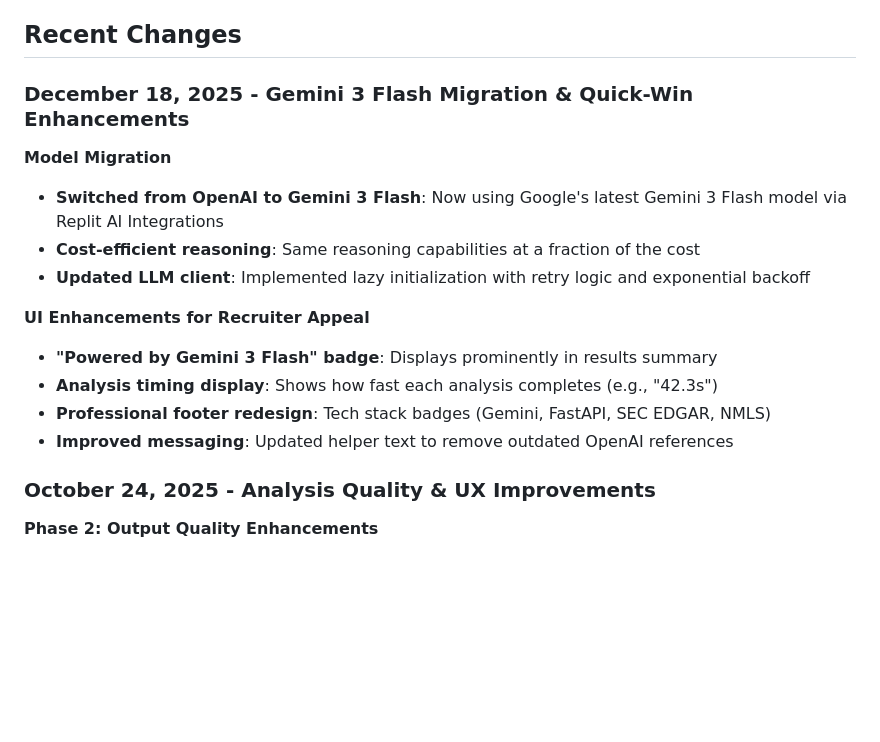
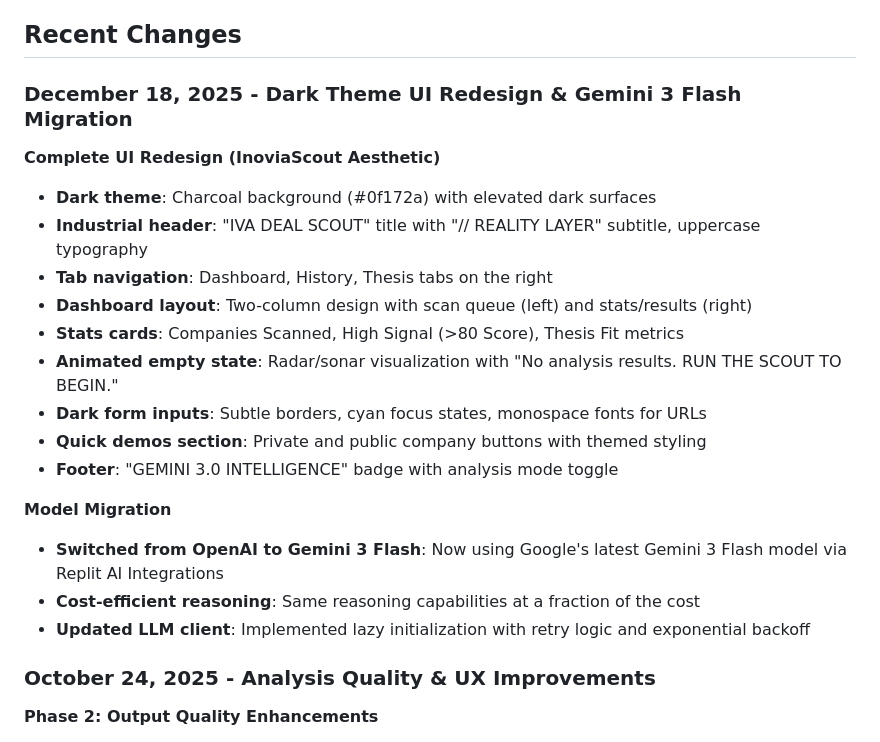
Before and after one commit to Bwillia13x/iva_2, a Markdown page: replit.md, the part around the change. GitHub-like rendering; blank space fills up the shorter version.

Commit message:
Update the application's appearance to match a dark theme design
Implement a dark theme UI redesign, incorporating a charcoal background, industrial header, tab navigation, updated stats cards, animated empty state, dark form inputs, quick demos section, and a new footer.

Replit-Commit-Author: Agent
Replit-Commit-Session-Id: 793f84b0-062b-4d59-ab7b-09733400690c
Replit-Commit-Checkpoint-Type: intermediate_checkpoint
Replit-Commit-Event-Id: 582e6f0f-d9eb-4fe9-84bb-870e5280dd94
Replit-Commit-Screenshot-Url: https://storage.googleapis.com/screenshot-production-us-central1/147216c4-dfc7-4deb-a5b4-03789ccf80d5/793f84b0-062b-4d59-ab7b-09733400690c/kBawiND
Replit-Helium-Checkpoint-Created: true

```diff
--- a/replit.md
+++ b/replit.md
@@ -7,18 +7,23 @@ Iva's Reality Layer is a FastAPI web application that analyzes fintech company w
 
 ## Recent Changes
 
-### December 18, 2025 - Gemini 3 Flash Migration & Quick-Win Enhancements
+### December 18, 2025 - Dark Theme UI Redesign & Gemini 3 Flash Migration
+
+**Complete UI Redesign (InoviaScout Aesthetic)**
+- **Dark theme**: Charcoal background (#0f172a) with elevated dark surfaces
+- **Industrial header**: "IVA DEAL SCOUT" title with "// REALITY LAYER" subtitle, uppercase typography
+- **Tab navigation**: Dashboard, History, Thesis tabs on the right
+- **Dashboard layout**: Two-column design with scan queue (left) and stats/results (right)
+- **Stats cards**: Companies Scanned, High Signal (>80 Score), Thesis Fit metrics
+- **Animated empty state**: Radar/sonar visualization with "No analysis results. RUN THE SCOUT TO BEGIN."
+- **Dark form inputs**: Subtle borders, cyan focus states, monospace fonts for URLs
+- **Quick demos section**: Private and public company buttons with themed styling
+- **Footer**: "GEMINI 3.0 INTELLIGENCE" badge with analysis mode toggle
 
 **Model Migration**
 - **Switched from OpenAI to Gemini 3 Flash**: Now using Google's latest Gemini 3 Flash model via Replit AI Integrations
 - **Cost-efficient reasoning**: Same reasoning capabilities at a fraction of the cost
 - **Updated LLM client**: Implemented lazy initialization with retry logic and exponential backoff
-
-**UI Enhancements for Recruiter Appeal**
-- **"Powered by Gemini 3 Flash" badge**: Displays prominently in results summary
-- **Analysis timing display**: Shows how fast each analysis completes (e.g., "42.3s")
-- **Professional footer redesign**: Tech stack badges (Gemini, FastAPI, SEC EDGAR, NMLS)
-- **Improved messaging**: Updated helper text to remove outdated OpenAI references
 
 ### October 24, 2025 - Analysis Quality & UX Improvements
 
```
